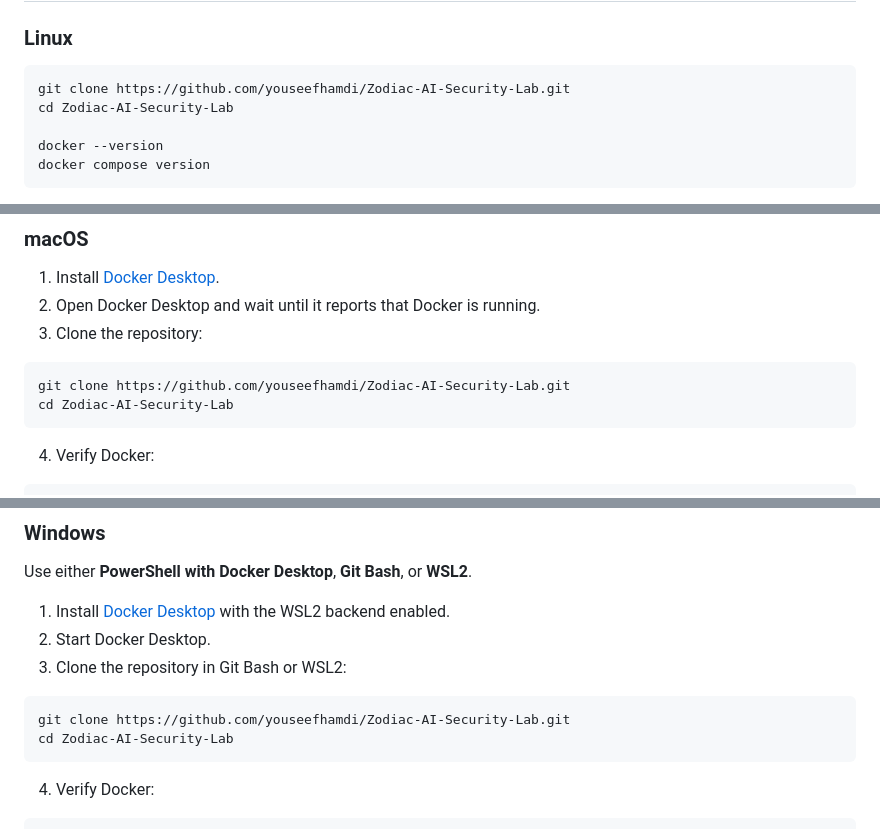
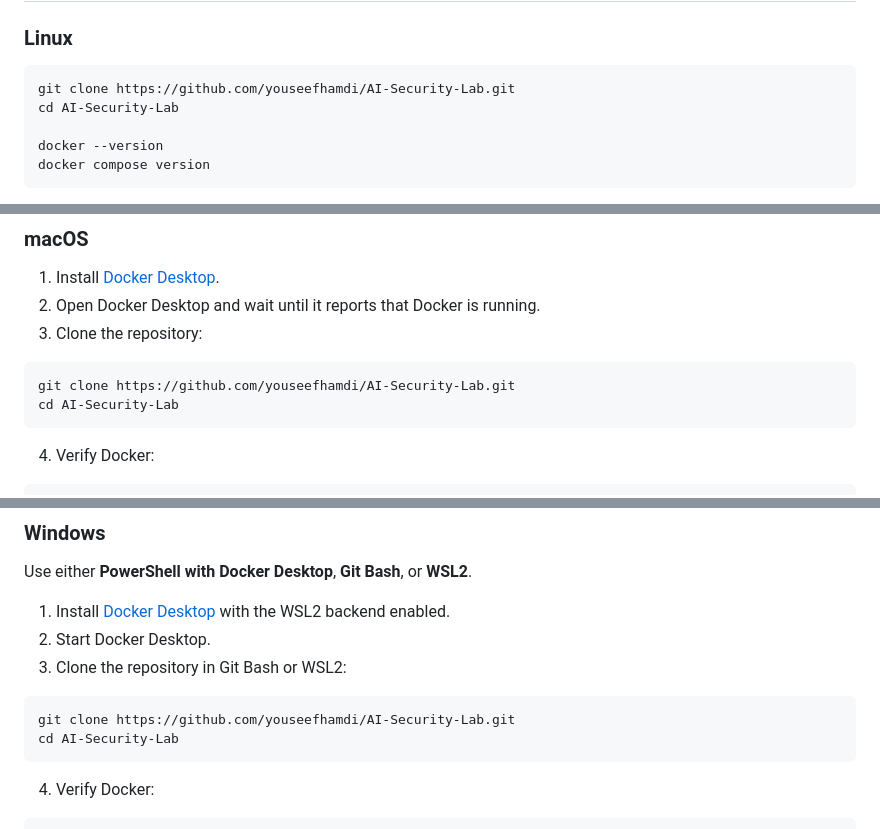
Before and after one commit to youseefhamdi/AI-Security-Lab, a Markdown page: README.md, 3 parts joined by grey strips. Rendered like a GitHub page.

Commit message:
Point README to AI-Security-Lab and refresh banner

````diff
--- a/README.md
+++ b/README.md
@@ -177,8 +177,8 @@ Bonsai defaults to a 2K context, one concurrent request, CPU mode, and a 5 GB co
 ### Linux
 
 ```bash
-git clone https://github.com/youseefhamdi/Zodiac-AI-Security-Lab.git
-cd Zodiac-AI-Security-Lab
+git clone https://github.com/youseefhamdi/AI-Security-Lab.git
+cd AI-Security-Lab
 
 docker --version
 docker compose version
@@ -244,8 +244,8 @@ The local Bonsai fallback does not require this setting.
 3. Clone the repository:
 
 ```bash
-git clone https://github.com/youseefhamdi/Zodiac-AI-Security-Lab.git
-cd Zodiac-AI-Security-Lab
+git clone https://github.com/youseefhamdi/AI-Security-Lab.git
+cd AI-Security-Lab
 ```
 
 4. Verify Docker:
@@ -264,8 +264,8 @@ Use either **PowerShell with Docker Desktop**, **Git Bash**, or **WSL2**.
 3. Clone the repository in Git Bash or WSL2:
 
 ```bash
-git clone https://github.com/youseefhamdi/Zodiac-AI-Security-Lab.git
-cd Zodiac-AI-Security-Lab
+git clone https://github.com/youseefhamdi/AI-Security-Lab.git
+cd AI-Security-Lab
 ```
 
 4. Verify Docker:
````
Also changed, not shown: other parts of README.md (+3 -3 lines).
